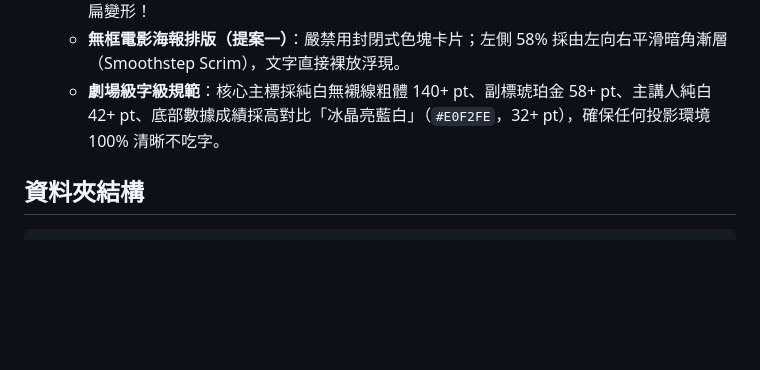
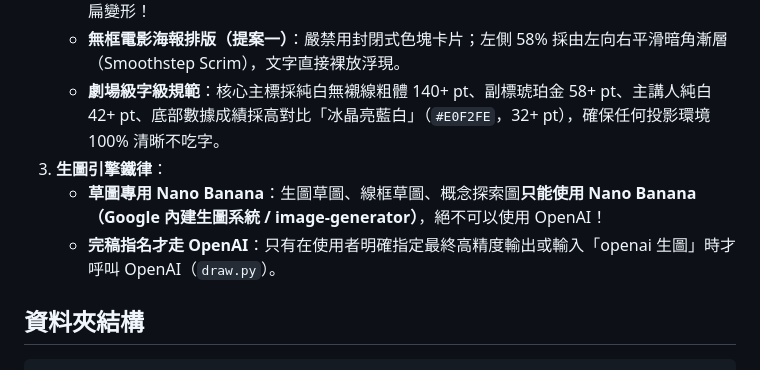
Before and after one commit to garfiwang/health-management-45days, a Markdown page: AGENTS.md, the part around the change. Drawn GitHub-style; blank space fills up the shorter version.

````diff
--- a/AGENTS.md
+++ b/AGENTS.md
@@ -41,6 +41,9 @@ Rich 與 Carolyn 雙人健康管理 45 天計畫。核心目標是在 45 天內
    - **嚴禁畫面拉伸**：OpenAI 生圖橫幅格式為 3:2（1536x1024），導入 16:9（13.333x7.5吋）PPTX 前**必須以程式精準裁切為真實 16:9（1536x864，比例 1.777778）**，徹底杜絕人物拉扁變形！
    - **無框電影海報排版（提案一）**：嚴禁用封閉式色塊卡片；左側 58% 採由左向右平滑暗角漸層（Smoothstep Scrim），文字直接裸放浮現。
    - **劇場級字級規範**：核心主標採純白無襯線粗體 140+ pt、副標琥珀金 58+ pt、主講人純白 42+ pt、底部數據成績採高對比「冰晶亮藍白」（`#E0F2FE`，32+ pt），確保任何投影環境 100% 清晰不吃字。
+3. **生圖引擎鐵律**：
+   - **草圖專用 Nano Banana**：生圖草圖、線框草圖、概念探索圖**只能使用 Nano Banana（Google 內建生圖系統 / image-generator）**，絕不可以使用 OpenAI！
+   - **完稿指名才走 OpenAI**：只有在使用者明確指定最終高精度輸出或輸入「openai 生圖」時才呼叫 OpenAI（`draw.py`）。
 
 ## 資料夾結構
 ```
````
Also changed, not shown: handoff.md (+10 -6 lines).
